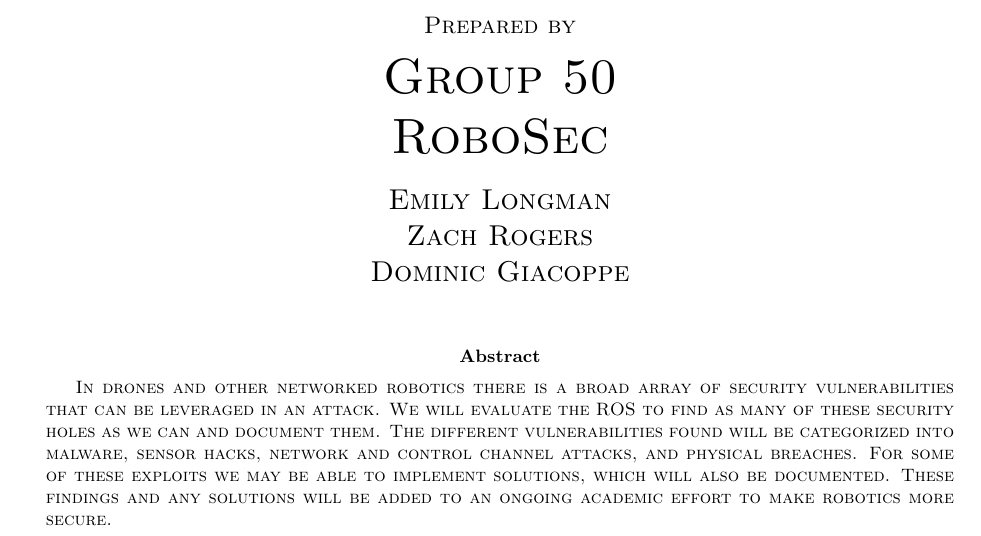
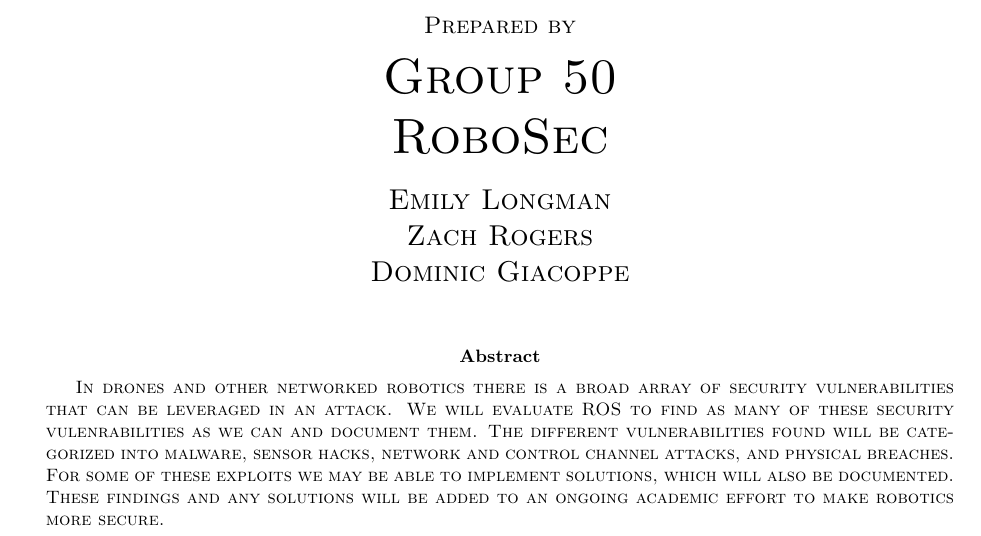
Before and after one commit to giacoppd/Security-For-Robotics, a LaTeX paper (docs/progress_report/spring_midterm/spring_midterm.tex): part of page 1 of 4, cut so that both start at the same text. Compiled offline with LaTeX, dvips and Ghostscript.

Commit message:
Update spring_midterm.tex
line 103 changes

```diff
--- a/docs/progress_report/spring_midterm/spring_midterm.tex
+++ b/docs/progress_report/spring_midterm/spring_midterm.tex
@@ -100,7 +100,7 @@
         }
         \begin{abstract}
           In drones and other networked robotics there is a broad array of security vulnerabilities that can be leveraged in an attack.
-          We will evaluate the ROS to find as many of these security holes as we can and document them.
+          We will evaluate ROS to find as many of these security vulenrabilities as we can and document them.
           The different vulnerabilities found will be categorized into malware, sensor hacks, network and control channel attacks, and physical breaches.
           For some of these exploits we may be able to implement solutions, which will also be documented.
           These findings and any solutions will be added to an ongoing academic effort to make robotics more secure.
```
